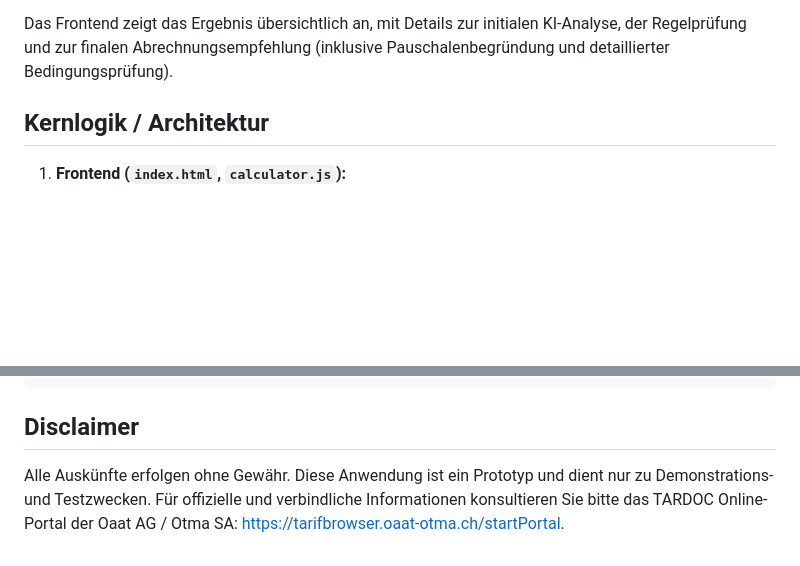
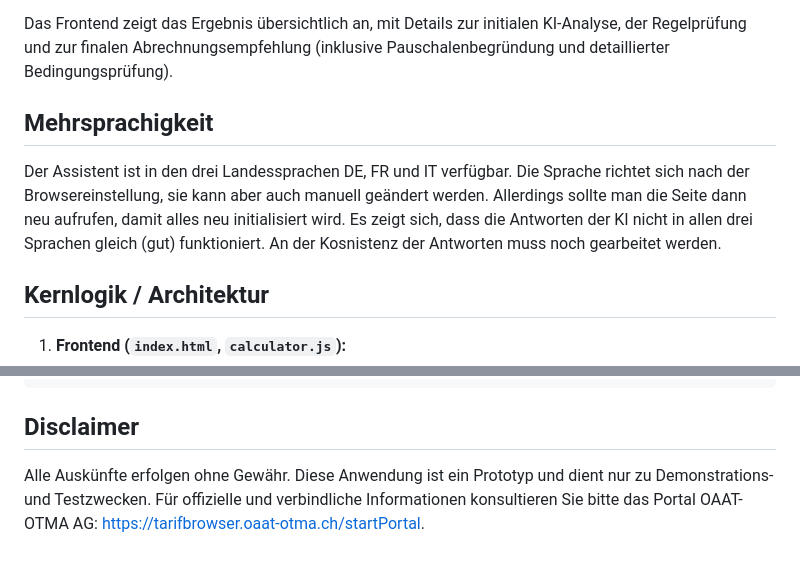
Before and after one commit to BeatArnet/Arzttarif_Assistent_dev, a Markdown page: README.md, 2 parts joined by grey strips. Drawn GitHub-style; blank space fills up the shorter version.

Commit message:
Anpassung README.MD

```diff
--- a/README.md
+++ b/README.md
@@ -7,6 +7,10 @@ Dies ist ein Prototyp einer Webanwendung zur Unterstützung bei der Abrechnung m
 Der Assistent analysiert die eingegebene Leistungsbeschreibung mithilfe eines Large Language Models (Google Gemini), um relevante Leistungspositionen (LKNs) zu identifizieren. Ein Backend-Regelwerk prüft die Konformität dieser LKNs (Mengen, Kumulationen etc.). Die Kernlogik entscheidet dann, ob eine Pauschale für die (regelkonformen) Leistungen anwendbar ist. Falls ja, wird die passendste Pauschale ausgewählt und deren Bedingungen detailliert geprüft. Falls keine Pauschale greift, wird eine Abrechnung nach TARDOC-Einzelleistungen vorbereitet.
 
 Das Frontend zeigt das Ergebnis übersichtlich an, mit Details zur initialen KI-Analyse, der Regelprüfung und zur finalen Abrechnungsempfehlung (inklusive Pauschalenbegründung und detaillierter Bedingungsprüfung).
+
+## Mehrsprachigkeit
+
+Der Assistent ist in den drei Landessprachen DE, FR und IT verfügbar. Die Sprache richtet sich nach der Browsereinstellung, sie kann aber auch manuell geändert werden. Allerdings sollte man die Seite dann neu aufrufen, damit alles neu initialisiert wird. Es zeigt sich, dass die Antworten der KI nicht in allen drei Sprachen gleich (gut) funktioniert. An der Kosnistenz der Antworten muss noch gearbeitet werden.
 
 ## Kernlogik / Architektur
 
@@ -153,4 +157,4 @@ Das Frontend zeigt das Ergebnis übersichtlich an, mit Details zur initialen KI-
 
 ## Disclaimer
 
-Alle Auskünfte erfolgen ohne Gewähr. Diese Anwendung ist ein Prototyp und dient nur zu Demonstrations- und Testzwecken. Für offizielle und verbindliche Informationen konsultieren Sie bitte das TARDOC Online-Portal der Oaat AG / Otma SA: [https://tarifbrowser.oaat-otma.ch/startPortal](https://tarifbrowser.oaat-otma.ch/startPortal).
+Alle Auskünfte erfolgen ohne Gewähr. Diese Anwendung ist ein Prototyp und dient nur zu Demonstrations- und Testzwecken. Für offizielle und verbindliche Informationen konsultieren Sie bitte das Portal  OAAT-OTMA AG: [https://tarifbrowser.oaat-otma.ch/startPortal](https://tarifbrowser.oaat-otma.ch/startPortal).
```
